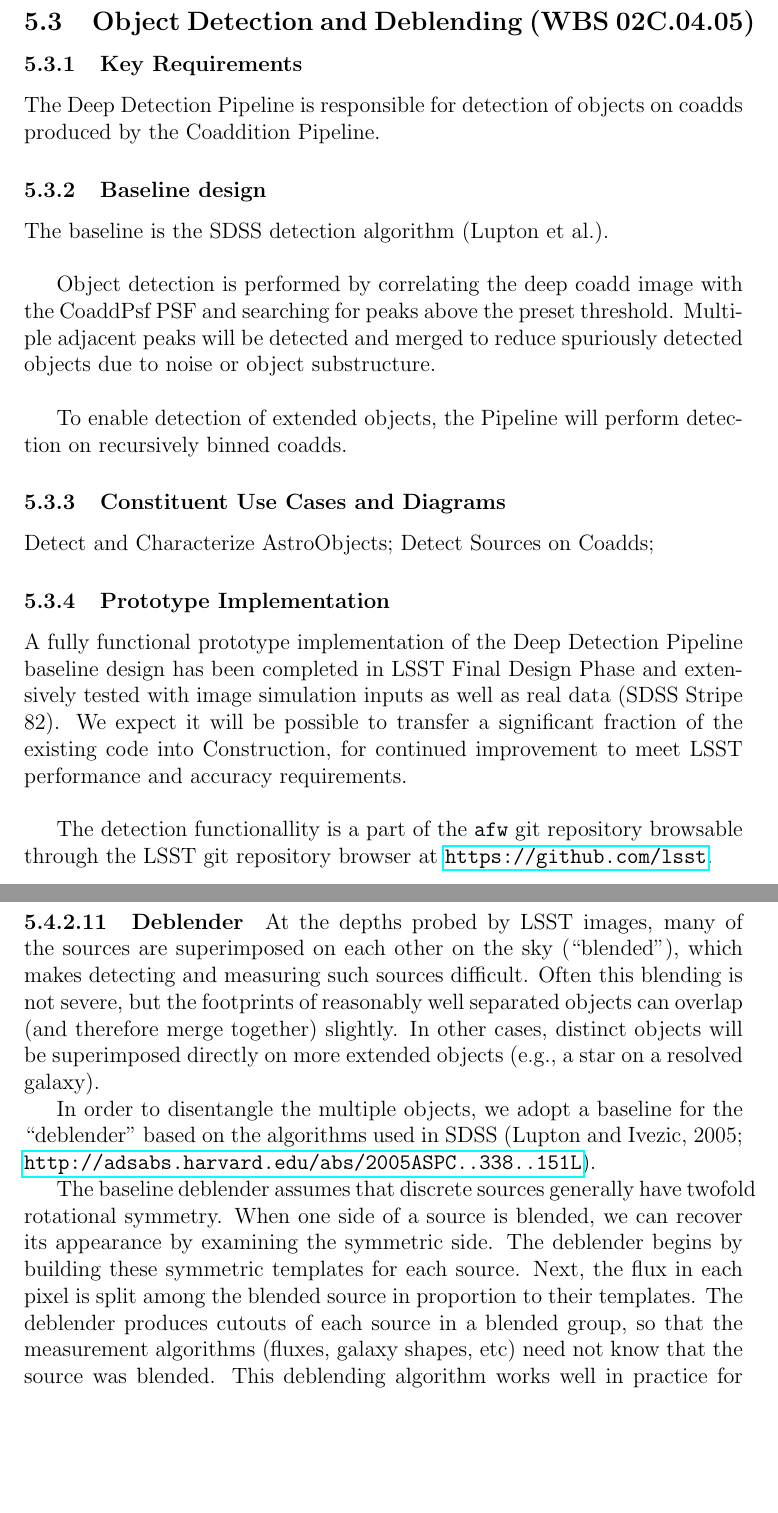
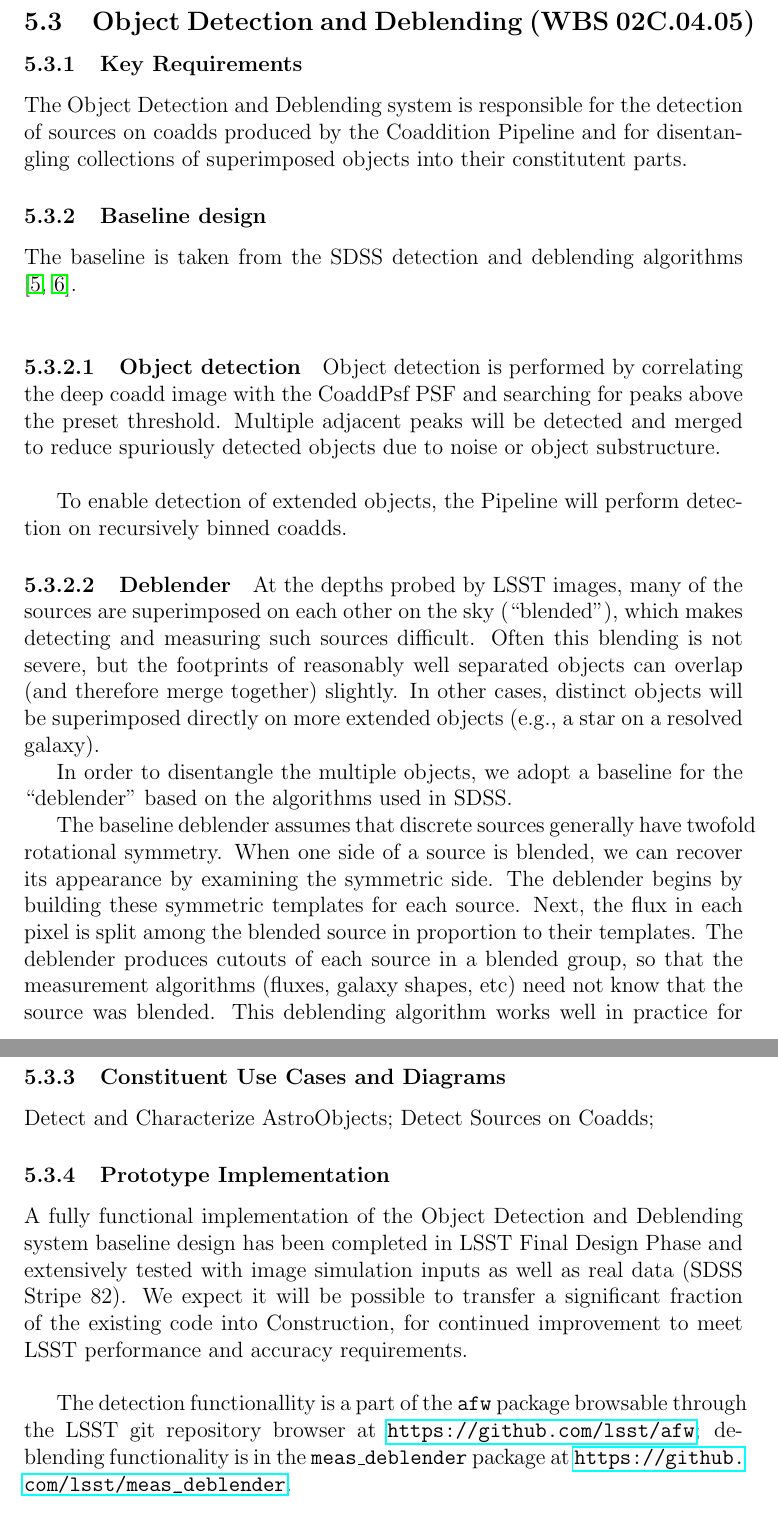
Before and after one commit to lsst/LDM-151, a LaTeX paper (DM_Applications_Design.tex): two parts of pages 43 and 47 of 60 before the commit and two parts of pages 43 and 44 of 60 after it, joined at a grey line, cut so that both start at the same text, the shorter picture padded with empty space. Compiled offline with pdfLaTeX.

Commit message:
Correct description of Object Detection & Deblending

```diff
--- a/DM_Applications_Design.tex
+++ b/DM_Applications_Design.tex
@@ -815,32 +815,66 @@ The design and performance of the current prototype pipeline is described in the
 
 \subsection{Object Detection and Deblending (\wbsDetDeblend)}
 
-% TODO Rework.
 \subsubsection{Key Requirements}
 
-The Deep Detection Pipeline is responsible for detection of objects on coadds produced by the Coaddition Pipeline.
+The Object Detection and Deblending system is responsible for the detection of
+sources on coadds produced by the Coaddition Pipeline and for disentangling
+collections of superimposed objects into their constitutent parts.
 
 \subsubsection{Baseline design}
 
-The baseline is the SDSS detection algorithm (Lupton et al.).
+The baseline is taken from the SDSS detection and deblending algorithms
+\cite{Lupton05, LuptonPhoto}.
 \\
 
-Object detection is performed by correlating the deep coadd image with the CoaddPsf PSF and searching for peaks above the preset threshold. Multiple adjacent peaks will be detected and merged to reduce spuriously detected objects due to noise or object substructure.
+\paragraph{Object detection}
+
+Object detection is performed by correlating the deep coadd image with the
+CoaddPsf PSF and searching for peaks above the preset threshold. Multiple
+adjacent peaks will be detected and merged to reduce spuriously detected
+objects due to noise or object substructure.
 \\
 
 To enable detection of extended objects, the Pipeline will perform detection on recursively binned coadds.
 
+\paragraph{Deblender}
+\label{alg:deblender}
+
+At the depths probed by LSST images, many of the sources are superimposed on each other on the sky (``blended''), which makes detecting and measuring such sources difficult.  Often this blending is not severe, but the footprints of reasonably well separated objects can overlap (and therefore merge together) slightly.  In other cases, distinct objects will be superimposed directly on more extended objects (e.g., a star on a resolved galaxy). % RHL I didn't like 5\sigma contours as a 5\sigma object is a single pixel, and it's the growing that makes it overlap.
+
+In order to disentangle the multiple objects, we adopt a baseline for the ``deblender'' based on the algorithms used in SDSS.
+
+The baseline deblender assumes that discrete sources generally have twofold
+rotational symmetry.  When one side of a source is blended, we can
+recover its appearance by examining the symmetric side.  The deblender
+begins by building these symmetric templates for each source.  Next,
+the flux in each pixel is split among the blended source in proportion
+to their templates.  The deblender produces cutouts of each
+source in a blended group, so that the measurement algorithms (fluxes,
+galaxy shapes, etc) need not know that the source was blended. This deblending algorithm works well in practice for moderately crowded fields (as demonstrated by SDSS).
+\\
+
+This SDSS-style deblender will be run on the set of single-band coadds, then a set of PSF-convolved models will be fit to the deblended the children. The initial templates with then be replaced by these models, convolved with the appropriate PSF, and flux assigned as before. The use of physically-motivated templates will help with identification and reduction of non-physical deblends, generalization to multi-epoch data, and data with very different image quality.  Fitting these model templates will also allow us to improve centroids of objects whose positions were affected by their neighbors. % RHL I even spelt it in American
+\\
+
+In areas of significant stellar crowding (i.e., Galactic plane, star clusters), this approach lends itself to imposition of appropriate template priors (i.e., the correct template being that of a point source convolved with the PSF). This, effectively, makes the deblender into a crowded field code, allowing this baseline to satisfy the requirements for crowded field photometry.
+
+
 \subsubsection{Constituent Use Cases and Diagrams}
+% TODO The UML models are comprehensively outdated.
 
 Detect and Characterize AstroObjects;
 Detect Sources on Coadds;
 
 \subsubsection{Prototype Implementation}
 
-A fully functional prototype implementation of the Deep Detection Pipeline baseline design has been completed in LSST Final Design Phase and extensively tested with image simulation inputs as well as real data (SDSS Stripe 82). We expect it will be possible to transfer a significant fraction of the existing code into Construction, for continued improvement to meet LSST performance and accuracy requirements. % RHL We didn't do the recursive binning, which requires slightly tricky book-keeping.
+A fully functional implementation of the Object Detection and Deblending system baseline design has been completed in LSST Final Design Phase and extensively tested with image simulation inputs as well as real data (SDSS Stripe 82). We expect it will be possible to transfer a significant fraction of the existing code into Construction, for continued improvement to meet LSST performance and accuracy requirements. % RHL We didn't do the recursive binning, which requires slightly tricky book-keeping.
 \\
 
-The detection functionallity is a part of the {\tt afw} git repository browsable through the LSST git repository browser at \url{https://github.com/lsst}.
+The detection functionallity is a part of the {\tt afw} package
+browsable through the LSST git repository browser at
+\url{https://github.com/lsst/afw }; deblending functionality is in the {\tt
+meas\_deblender} package at \url{https://github.com/lsst/meas_deblender}.
 
 \clearpage
 
@@ -934,28 +968,6 @@ The radii will be computed independently for each band. Fluxes will be computed
 The baseline for both Petrosian and Kron flux implementation is to derive these as an a mathematical transformation of aperture surface brightness measurements (see below).
 
 \paragraph{Aperture surface brightness}. Aperture surface brightness will be computed in a variable number, depending on the size of the source, of concentric, logarithmically spaced, PSF-homogenized, elliptical apertures, convolved to standard seeing.
-
-\paragraph{Deblender}
-\label{alg:deblender}
-
-At the depths probed by LSST images, many of the sources are superimposed on each other on the sky (``blended''), which makes detecting and measuring such sources difficult.  Often this blending is not severe, but the footprints of reasonably well separated objects can overlap (and therefore merge together) slightly.  In other cases, distinct objects will be superimposed directly on more extended objects (e.g., a star on a resolved galaxy). % RHL I didn't like 5\sigma contours as a 5\sigma object is a single pixel, and it's the growing that makes it overlap.
-
-In order to disentangle the multiple objects, we adopt a baseline for the ``deblender'' based on the algorithms used in SDSS (Lupton and Ivezic, 2005; \url{http://adsabs.harvard.edu/abs/2005ASPC..338..151L}).
-
-The baseline deblender assumes that discrete sources generally have twofold
-rotational symmetry.  When one side of a source is blended, we can
-recover its appearance by examining the symmetric side.  The deblender
-begins by building these symmetric templates for each source.  Next,
-the flux in each pixel is split among the blended source in proportion
-to their templates.  The deblender produces cutouts of each
-source in a blended group, so that the measurement algorithms (fluxes,
-galaxy shapes, etc) need not know that the source was blended. This deblending algorithm works well in practice for moderately crowded fields (as demonstrated by SDSS).
-\\
-
-This SDSS-style deblender will be run on the set of single-band coadds, then a set of PSF-convolved models will be fit to the deblended the children. The initial templates with then be replaced by these models, convolved with the appropriate PSF, and flux assigned as before. The use of physically-motivated templates will help with identification and reduction of non-physical deblends, generalization to multi-epoch data, and data with very different image quality.  Fitting these model templates will also allow us to improve centroids of objects whose positions were affected by their neighbors. % RHL I even spelt it in American
-\\
-
-In areas of significant stellar crowding (i.e., Galactic plane, star clusters), this approach lends itself to imposition of appropriate template priors (i.e., the correct template being that of a point source convolved with the PSF). This, effectively, makes the deblender into a crowded field code, allowing this baseline to satisfy the requirements for crowded field photometry.
 
 \paragraph{Resolved/Unresolved object separation}
 \label{alg:star-galaxy}
```
Also changed, not shown: DM_Applications_Design.pdf, DM_Applications_Design.tex (7 more changed lines).
